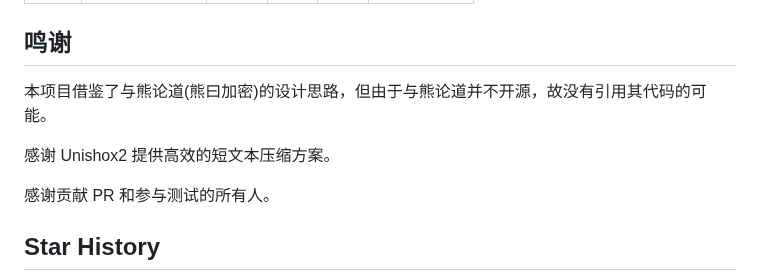
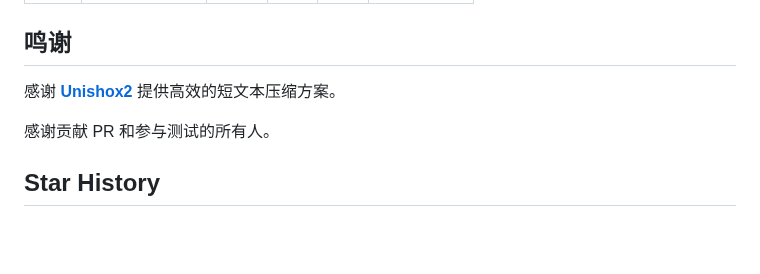
Before and after one commit to nonomal/Abracadabra, a Markdown page: README.md, the part around the change. Drawn GitHub-style; blank space fills up the shorter version.

```diff
--- a/README.md
+++ b/README.md
@@ -243,9 +243,7 @@ AES 加密密钥和转轮密钥是同一个，均采用哈希值。
 
 ## 鸣谢
 
-本项目借鉴了与熊论道(熊曰加密)的设计思路，但由于与熊论道并不开源，故没有引用其代码的可能。
-
-感谢 Unishox2 提供高效的短文本压缩方案。
+感谢 [**Unishox2**](https://github.com/siara-cc/Unishox2) 提供高效的短文本压缩方案。
 
 感谢贡献 PR 和参与测试的所有人。
 
```
